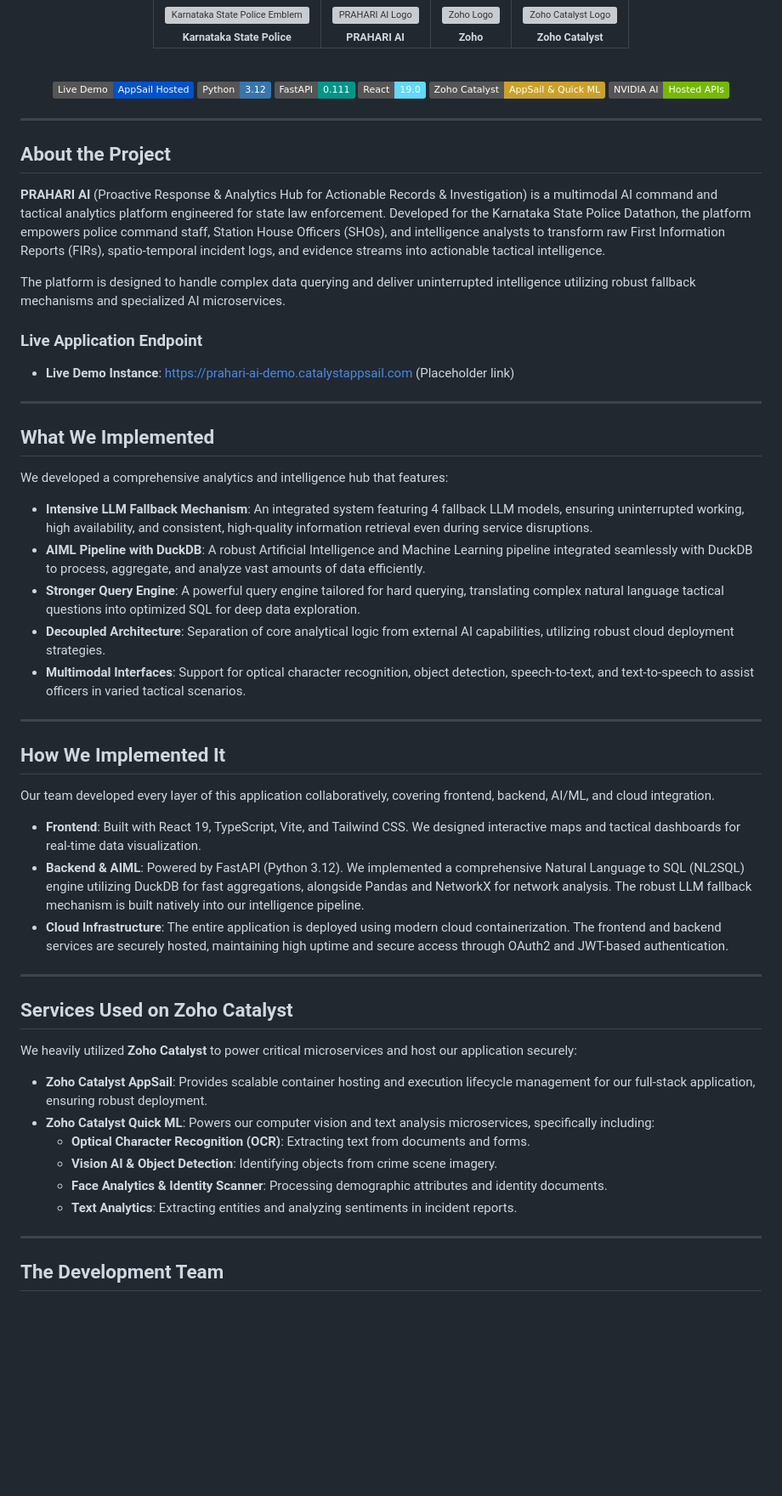
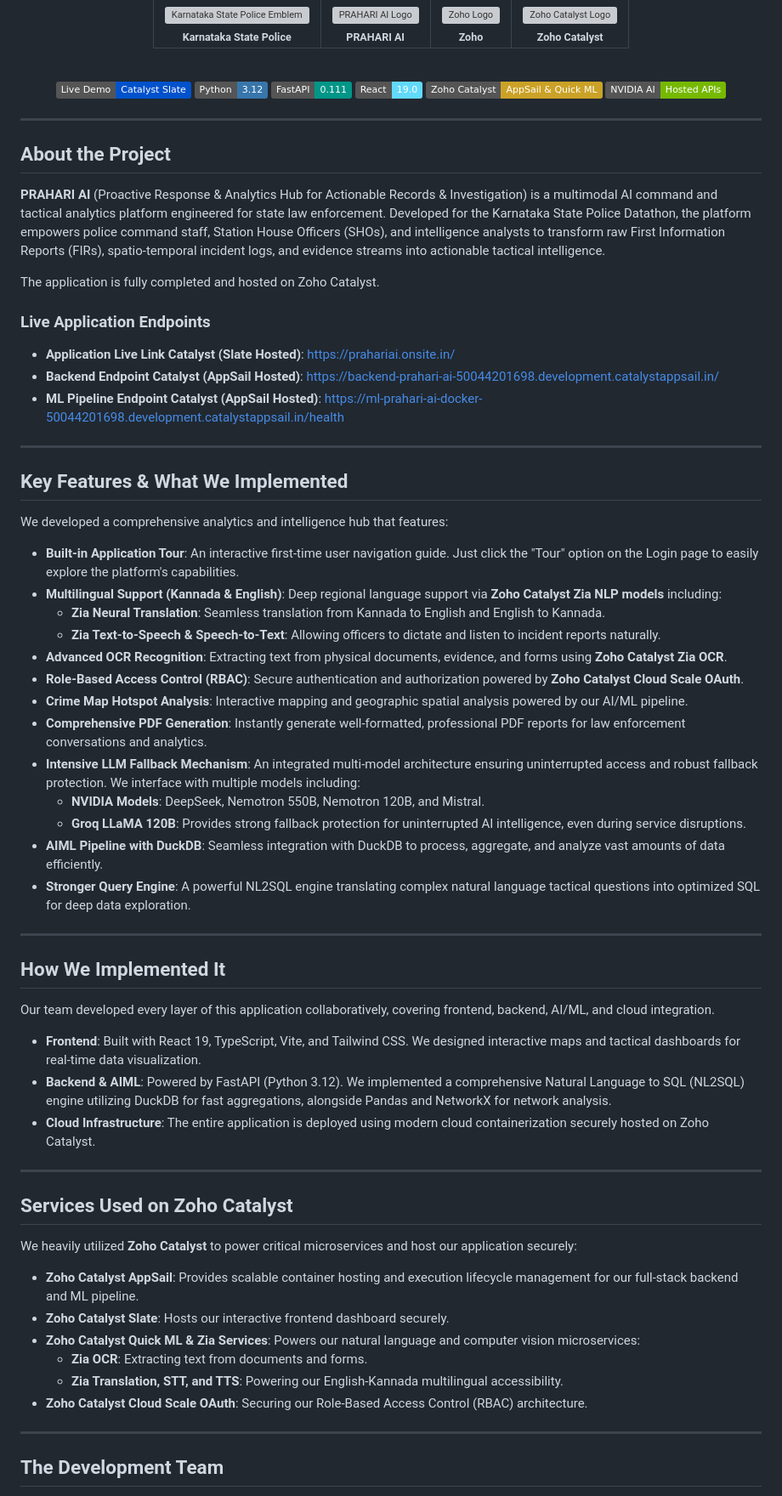
Before and after one commit to Dharaneesh20/PRAHARI, a Markdown page: README.md, the part around one of its changes. Shown at 85% size. Rendered like a GitHub page; badges without logos; blank space fills up the shorter version; grey boxes are pictures that could not be loaded.

Commit message:
docs: update README with Zoho Catalyst links and key features

```diff
--- a/README.md
+++ b/README.md
@@ -27,7 +27,7 @@
 
   <br />
 
-  [![Live Demo](https://img.shields.io/badge/Live_Demo-AppSail_Hosted-0052CC.svg)](https://prahari-ai-demo.catalystappsail.com)
+  [![Live Demo](https://img.shields.io/badge/Live_Demo-Catalyst_Slate-0052CC.svg)](https://prahariai.onsite.in/)
   [![Python 3.12](https://img.shields.io/badge/Python-3.12-3776AB.svg)](https://python.org)
   [![FastAPI](https://img.shields.io/badge/FastAPI-0.111-009688.svg)](https://fastapi.tiangolo.com)
   [![React 19](https://img.shields.io/badge/React-19.0-61DAFB.svg)](https://react.dev)
@@ -41,22 +41,32 @@
 
 **PRAHARI AI** (Proactive Response & Analytics Hub for Actionable Records & Investigation) is a multimodal AI command and tactical analytics platform engineered for state law enforcement. Developed for the Karnataka State Police Datathon, the platform empowers police command staff, Station House Officers (SHOs), and intelligence analysts to transform raw First Information Reports (FIRs), spatio-temporal incident logs, and evidence streams into actionable tactical intelligence.
 
-The platform is designed to handle complex data querying and deliver uninterrupted intelligence utilizing robust fallback mechanisms and specialized AI microservices.
+The application is fully completed and hosted on Zoho Catalyst.
 
-### Live Application Endpoint
-- **Live Demo Instance**: [https://prahari-ai-demo.catalystappsail.com](https://prahari-ai-demo.catalystappsail.com) (Placeholder link)
+### Live Application Endpoints
+- **Application Live Link Catalyst (Slate Hosted)**: [https://prahariai.onsite.in/](https://prahariai.onsite.in/)
+- **Backend Endpoint Catalyst (AppSail Hosted)**: [https://backend-prahari-ai-50044201698.development.catalystappsail.in/](https://backend-prahari-ai-50044201698.development.catalystappsail.in/)
+- **ML Pipeline Endpoint Catalyst (AppSail Hosted)**: [https://ml-prahari-ai-docker-50044201698.development.catalystappsail.in/health](https://ml-prahari-ai-docker-50044201698.development.catalystappsail.in/health)
 
 ---
 
-## What We Implemented
+## Key Features & What We Implemented
 
 We developed a comprehensive analytics and intelligence hub that features:
 
-- **Intensive LLM Fallback Mechanism**: An integrated system featuring 4 fallback LLM models, ensuring uninterrupted working, high availability, and consistent, high-quality information retrieval even during service disruptions.
-- **AIML Pipeline with DuckDB**: A robust Artificial Intelligence and Machine Learning pipeline integrated seamlessly with DuckDB to process, aggregate, and analyze vast amounts of data efficiently.
-- **Stronger Query Engine**: A powerful query engine tailored for hard querying, translating complex natural language tactical questions into optimized SQL for deep data exploration.
-- **Decoupled Architecture**: Separation of core analytical logic from external AI capabilities, utilizing robust cloud deployment strategies.
-- **Multimodal Interfaces**: Support for optical character recognition, object detection, speech-to-text, and text-to-speech to assist officers in varied tactical scenarios.
+- **Built-in Application Tour**: An interactive first-time user navigation guide. Just click the "Tour" option on the Login page to easily explore the platform's capabilities.
+- **Multilingual Support (Kannada & English)**: Deep regional language support via **Zoho Catalyst Zia NLP models** including:
+  - **Zia Neural Translation**: Seamless translation from Kannada to English and English to Kannada.
+  - **Zia Text-to-Speech & Speech-to-Text**: Allowing officers to dictate and listen to incident reports naturally.
+- **Advanced OCR Recognition**: Extracting text from physical documents, evidence, and forms using **Zoho Catalyst Zia OCR**.
+- **Role-Based Access Control (RBAC)**: Secure authentication and authorization powered by **Zoho Catalyst Cloud Scale OAuth**.
+- **Crime Map Hotspot Analysis**: Interactive mapping and geographic spatial analysis powered by our AI/ML pipeline.
+- **Comprehensive PDF Generation**: Instantly generate well-formatted, professional PDF reports for law enforcement conversations and analytics.
+- **Intensive LLM Fallback Mechanism**: An integrated multi-model architecture ensuring uninterrupted access and robust fallback protection. We interface with multiple models including:
+  - **NVIDIA Models**: DeepSeek, Nemotron 550B, Nemotron 120B, and Mistral.
+  - **Groq LLaMA 120B**: Provides strong fallback protection for uninterrupted AI intelligence, even during service disruptions.
+- **AIML Pipeline with DuckDB**: Seamless integration with DuckDB to process, aggregate, and analyze vast amounts of data efficiently.
+- **Stronger Query Engine**: A powerful NL2SQL engine translating complex natural language tactical questions into optimized SQL for deep data exploration.
 
 ---
 
@@ -65,8 +75,8 @@ We developed a comprehensive analytics and intelligence hub that features:
 Our team developed every layer of this application collaboratively, covering frontend, backend, AI/ML, and cloud integration.
 
 - **Frontend**: Built with React 19, TypeScript, Vite, and Tailwind CSS. We designed interactive maps and tactical dashboards for real-time data visualization.
-- **Backend & AIML**: Powered by FastAPI (Python 3.12). We implemented a comprehensive Natural Language to SQL (NL2SQL) engine utilizing DuckDB for fast aggregations, alongside Pandas and NetworkX for network analysis. The robust LLM fallback mechanism is built natively into our intelligence pipeline.
-- **Cloud Infrastructure**: The entire application is deployed using modern cloud containerization. The frontend and backend services are securely hosted, maintaining high uptime and secure access through OAuth2 and JWT-based authentication.
+- **Backend & AIML**: Powered by FastAPI (Python 3.12). We implemented a comprehensive Natural Language to SQL (NL2SQL) engine utilizing DuckDB for fast aggregations, alongside Pandas and NetworkX for network analysis.
+- **Cloud Infrastructure**: The entire application is deployed using modern cloud containerization securely hosted on Zoho Catalyst.
 
 ---
 
@@ -74,12 +84,12 @@ Our team developed every layer of this application collaboratively, covering fro
 
 We heavily utilized **Zoho Catalyst** to power critical microservices and host our application securely:
 
-- **Zoho Catalyst AppSail**: Provides scalable container hosting and execution lifecycle management for our full-stack application, ensuring robust deployment.
-- **Zoho Catalyst Quick ML**: Powers our computer vision and text analysis microservices, specifically including:
-  - **Optical Character Recognition (OCR)**: Extracting text from documents and forms.
-  - **Vision AI & Object Detection**: Identifying objects from crime scene imagery.
-  - **Face Analytics & Identity Scanner**: Processing demographic attributes and identity documents.
-  - **Text Analytics**: Extracting entities and analyzing sentiments in incident reports.
+- **Zoho Catalyst AppSail**: Provides scalable container hosting and execution lifecycle management for our full-stack backend and ML pipeline.
+- **Zoho Catalyst Slate**: Hosts our interactive frontend dashboard securely.
+- **Zoho Catalyst Quick ML & Zia Services**: Powers our natural language and computer vision microservices:
+  - **Zia OCR**: Extracting text from documents and forms.
+  - **Zia Translation, STT, and TTS**: Powering our English-Kannada multilingual accessibility.
+- **Zoho Catalyst Cloud Scale OAuth**: Securing our Role-Based Access Control (RBAC) architecture.
 
 ---
 
```
Also changed, not shown: other parts of README.md (+2 -2 lines).
